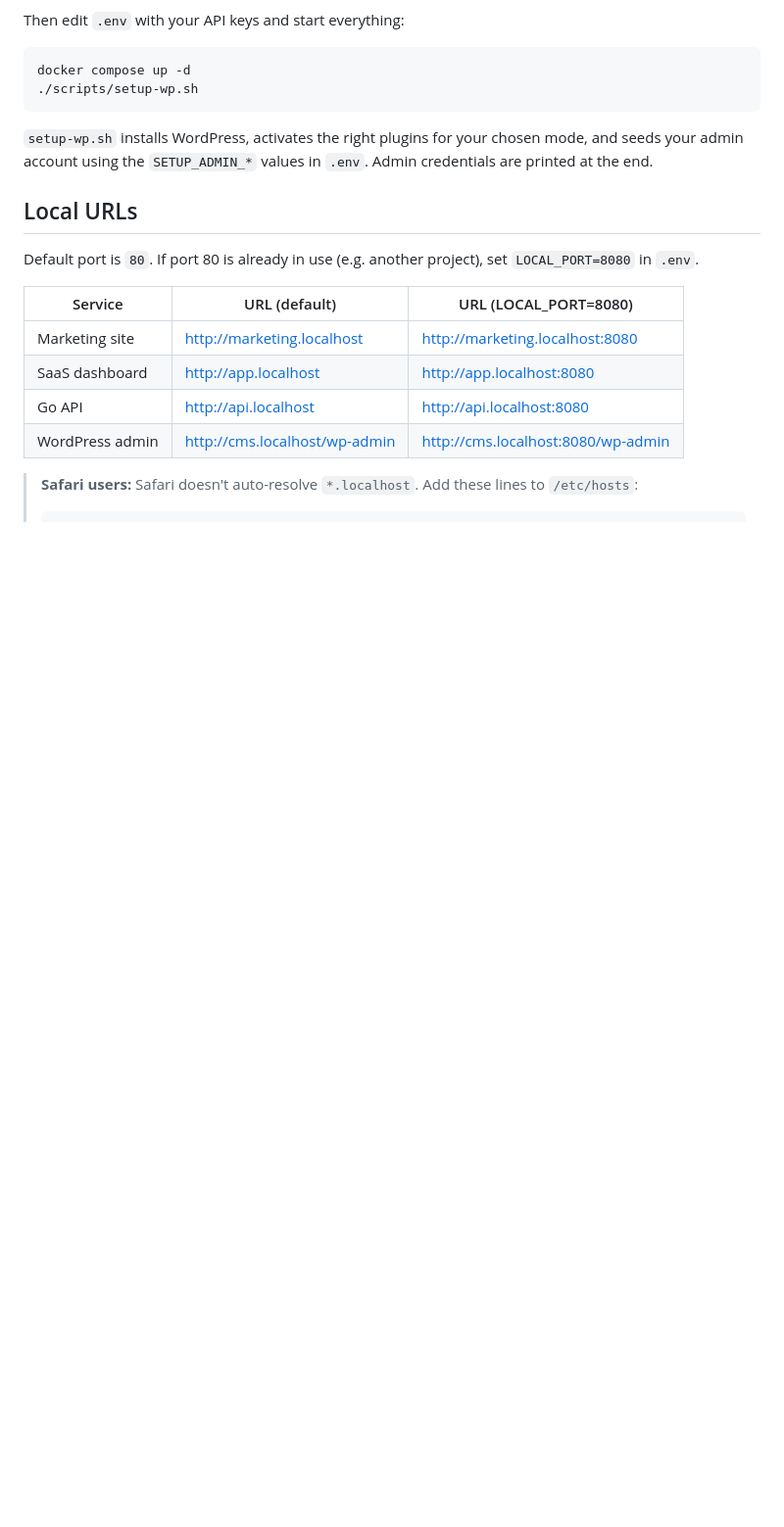
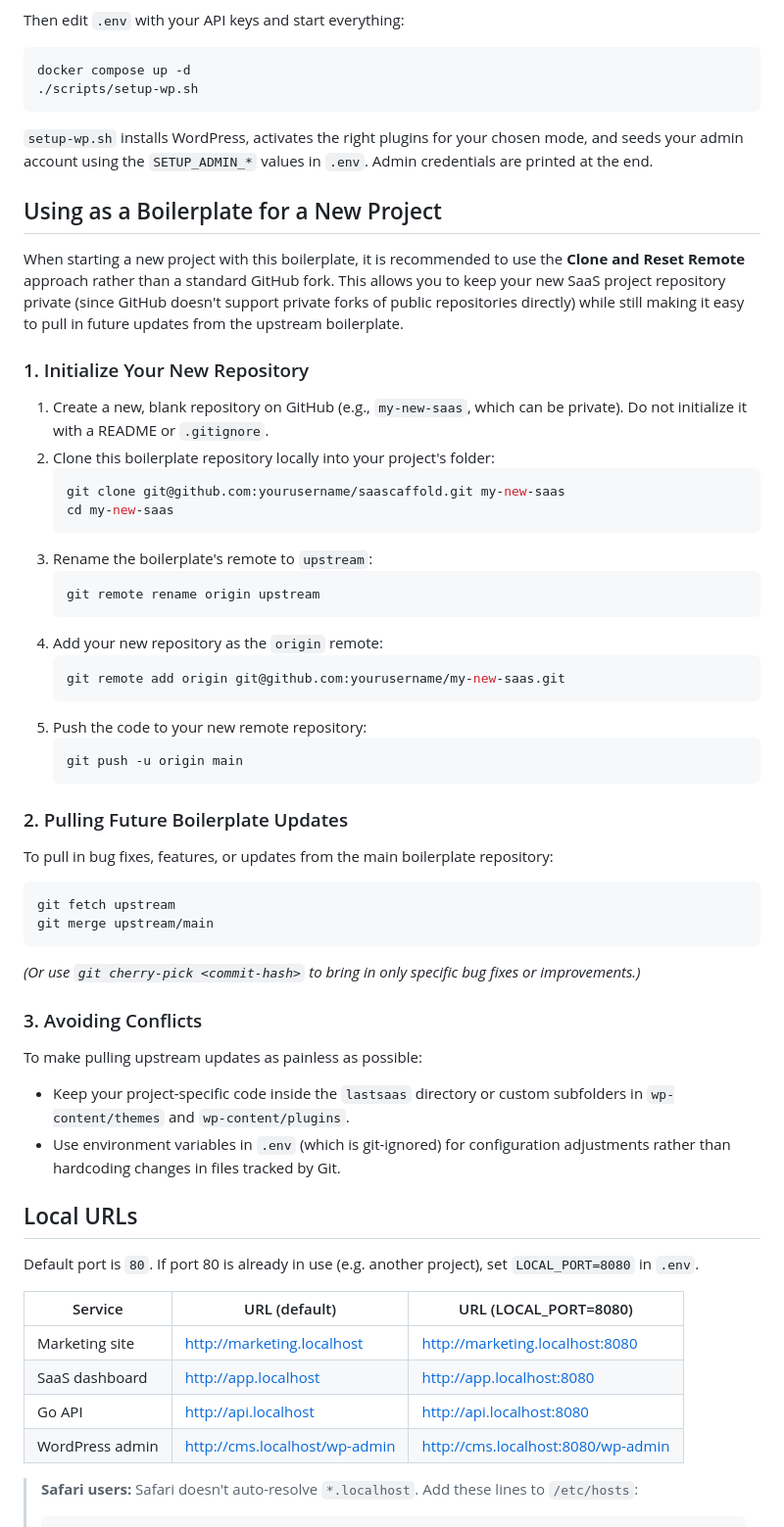
Before and after one commit to StoyPenny/saascaffold, a Markdown page: README.md, the part around the change. Shown at 98% size. GitHub-like rendering; blank space fills up the shorter version.

Commit message:
Adding details about git approach for getting future updates

````diff
--- a/README.md
+++ b/README.md
@@ -51,6 +51,43 @@ docker compose up -d
 ```
 
 `setup-wp.sh` installs WordPress, activates the right plugins for your chosen mode, and seeds your admin account using the `SETUP_ADMIN_*` values in `.env`. Admin credentials are printed at the end.
+
+## Using as a Boilerplate for a New Project
+
+When starting a new project with this boilerplate, it is recommended to use the **Clone and Reset Remote** approach rather than a standard GitHub fork. This allows you to keep your new SaaS project repository private (since GitHub doesn't support private forks of public repositories directly) while still making it easy to pull in future updates from the upstream boilerplate.
+
+### 1. Initialize Your New Repository
+1. Create a new, blank repository on GitHub (e.g., `my-new-saas`, which can be private). Do not initialize it with a README or `.gitignore`.
+2. Clone this boilerplate repository locally into your project's folder:
+   ```bash
+   git clone git@github.com:yourusername/saascaffold.git my-new-saas
+   cd my-new-saas
+   ```
+3. Rename the boilerplate's remote to `upstream`:
+   ```bash
+   git remote rename origin upstream
+   ```
+4. Add your new repository as the `origin` remote:
+   ```bash
+   git remote add origin git@github.com:yourusername/my-new-saas.git
+   ```
+5. Push the code to your new remote repository:
+   ```bash
+   git push -u origin main
+   ```
+
+### 2. Pulling Future Boilerplate Updates
+To pull in bug fixes, features, or updates from the main boilerplate repository:
+```bash
+git fetch upstream
+git merge upstream/main
+```
+*(Or use `git cherry-pick <commit-hash>` to bring in only specific bug fixes or improvements.)*
+
+### 3. Avoiding Conflicts
+To make pulling upstream updates as painless as possible:
+- Keep your project-specific code inside the `lastsaas` directory or custom subfolders in `wp-content/themes` and `wp-content/plugins`.
+- Use environment variables in `.env` (which is git-ignored) for configuration adjustments rather than hardcoding changes in files tracked by Git.
 
 ## Local URLs
 
````
